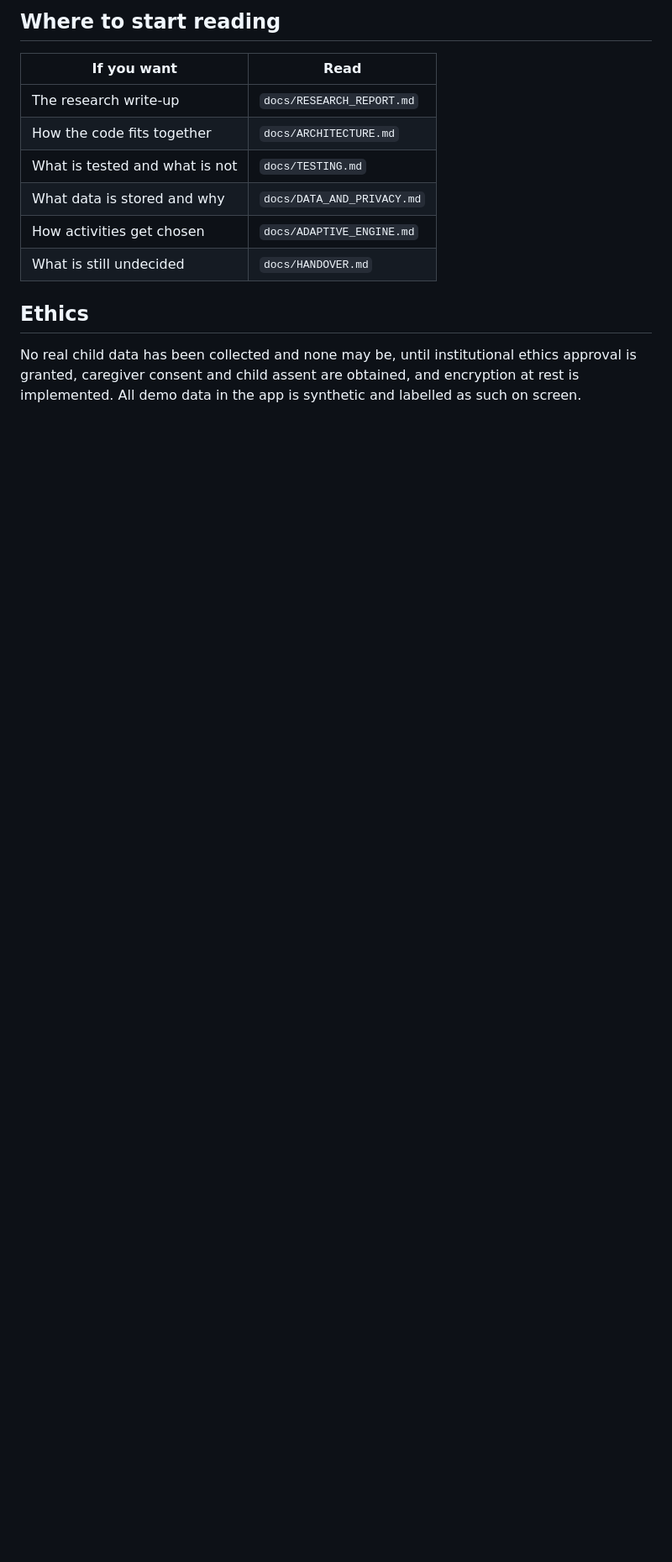
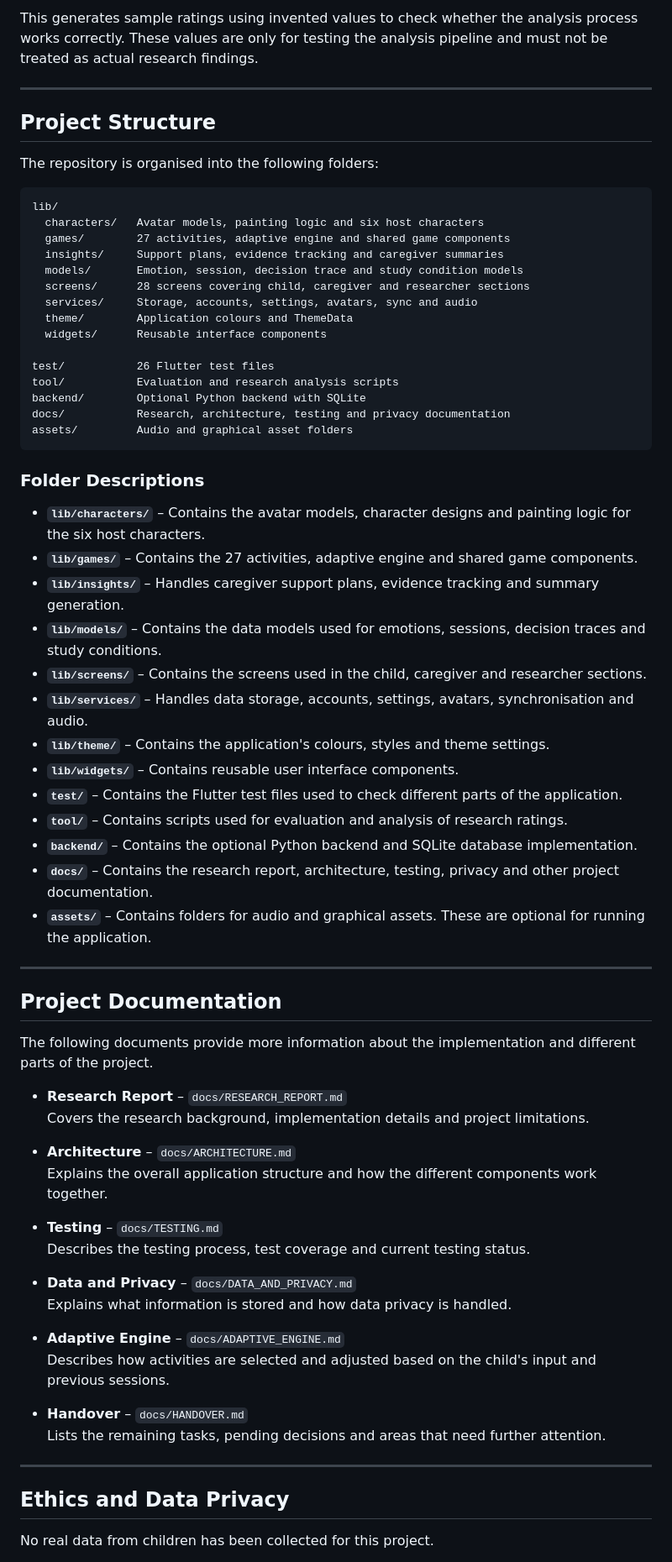
Before and after one commit to tarini0782/Mindy-App, a Markdown page: README.md, the part around one of its changes. Shown at 84% size. Rendered like a GitHub page; blank space fills up the shorter version.

````diff
--- a/README.md
+++ b/README.md
@@ -105,19 +163,74 @@ assets/         audio and art folders (placeholders; the app runs without them)
 ```
 
-## Where to start reading
+This generates sample ratings using invented values to check whether the analysis process works correctly. These values are only for testing the analysis pipeline and must not be treated as actual research findings.
 
-| If you want | Read |
-| --- | --- |
-| The research write-up | `docs/RESEARCH_REPORT.md` |
-| How the code fits together | `docs/ARCHITECTURE.md` |
-| What is tested and what is not | `docs/TESTING.md` |
-| What data is stored and why | `docs/DATA_AND_PRIVACY.md` |
-| How activities get chosen | `docs/ADAPTIVE_ENGINE.md` |
-| What is still undecided | `docs/HANDOVER.md` |
+---
 
-## Ethics
+## Project Structure
 
-No real child data has been collected and none may be, until institutional
-ethics approval is granted, caregiver consent and child assent are obtained,
-and encryption at rest is implemented. All demo data in the app is synthetic
-and labelled as such on screen.
+The repository is organised into the following folders:
+
+```text
+lib/
+  characters/   Avatar models, painting logic and six host characters
+  games/        27 activities, adaptive engine and shared game components
+  insights/     Support plans, evidence tracking and caregiver summaries
+  models/       Emotion, session, decision trace and study condition models
+  screens/      28 screens covering child, caregiver and researcher sections
+  services/     Storage, accounts, settings, avatars, sync and audio
+  theme/        Application colours and ThemeData
+  widgets/      Reusable interface components
+
+test/           26 Flutter test files
+tool/           Evaluation and research analysis scripts
+backend/        Optional Python backend with SQLite
+docs/           Research, architecture, testing and privacy documentation
+assets/         Audio and graphical asset folders
+```
+
+### Folder Descriptions
+
+- **`lib/characters/`** – Contains the avatar models, character designs and painting logic for the six host characters.
+- **`lib/games/`** – Contains the 27 activities, adaptive engine and shared game components.
+- **`lib/insights/`** – Handles caregiver support plans, evidence tracking and summary generation.
+- **`lib/models/`** – Contains the data models used for emotions, sessions, decision traces and study conditions.
+- **`lib/screens/`** – Contains the screens used in the child, caregiver and researcher sections.
+- **`lib/services/`** – Handles data storage, accounts, settings, avatars, synchronisation and audio.
+- **`lib/theme/`** – Contains the application's colours, styles and theme settings.
+- **`lib/widgets/`** – Contains reusable user interface components.
+- **`test/`** – Contains the Flutter test files used to check different parts of the application.
+- **`tool/`** – Contains scripts used for evaluation and analysis of research ratings.
+- **`backend/`** – Contains the optional Python backend and SQLite database implementation.
+- **`docs/`** – Contains the research report, architecture, testing, privacy and other project documentation.
+- **`assets/`** – Contains folders for audio and graphical assets. These are optional for running the application.
+
+---
+
+## Project Documentation
+
+The following documents provide more information about the implementation and different parts of the project.
+
+- **Research Report** – `docs/RESEARCH_REPORT.md`
+  Covers the research background, implementation details and project limitations.
+
+- **Architecture** – `docs/ARCHITECTURE.md`
+  Explains the overall application structure and how the different components work together.
+
+- **Testing** – `docs/TESTING.md`
+  Describes the testing process, test coverage and current testing status.
+
+- **Data and Privacy** – `docs/DATA_AND_PRIVACY.md`
+  Explains what information is stored and how data privacy is handled.
+
+- **Adaptive Engine** – `docs/ADAPTIVE_ENGINE.md`
+  Describes how activities are selected and adjusted based on the child's input and previous sessions.
+
+- **Handover** – `docs/HANDOVER.md`
+  Lists the remaining tasks, pending decisions and areas that need further attention.
+
+---
+
+## Ethics and Data Privacy
+
+No real data from children has been collected for this project.
+
````
Also changed, not shown: other parts of README.md (+122 -59 lines).
